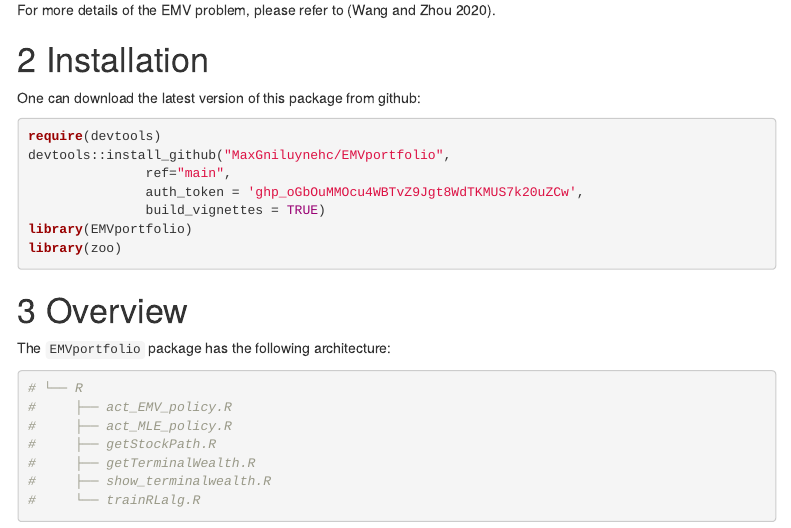
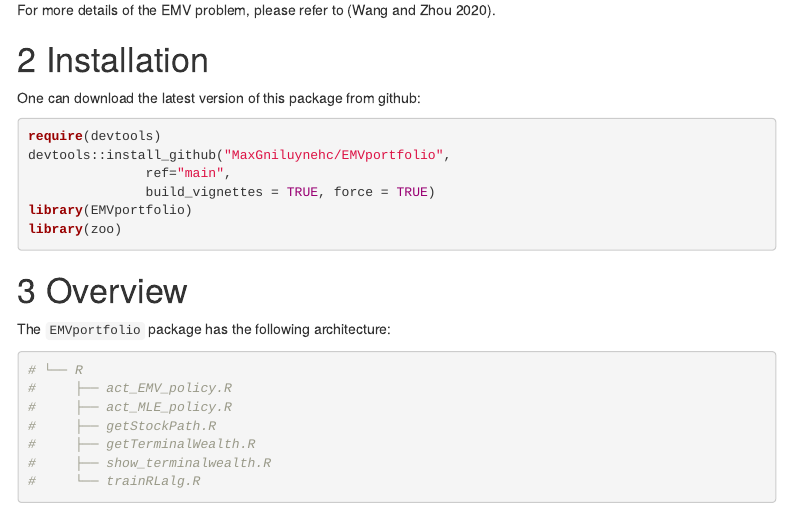
Before and after one commit to MaxGniluynehc/EMVportfolio, an R Markdown document (vignettes/EMVportfolio_handbook.Rmd): the page in a window 1100 px wide, from 480 px down. Rendered offline with R 4.5, knitr and Pandoc, with nearby package versions; some code elsewhere in the file could not run offline; menus at the side of the page are left out.

Commit message:
update vign again

````diff
--- a/vignettes/EMVportfolio_handbook.Rmd
+++ b/vignettes/EMVportfolio_handbook.Rmd
@@ -49,8 +49,7 @@ One can download the latest version of this package from github:
 require(devtools)
 devtools::install_github("MaxGniluynehc/EMVportfolio",
                ref="main",
-               auth_token = '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',
-               build_vignettes = TRUE)
+               build_vignettes = TRUE, force = TRUE)
 library(EMVportfolio)
 library(zoo)
 ```
````
